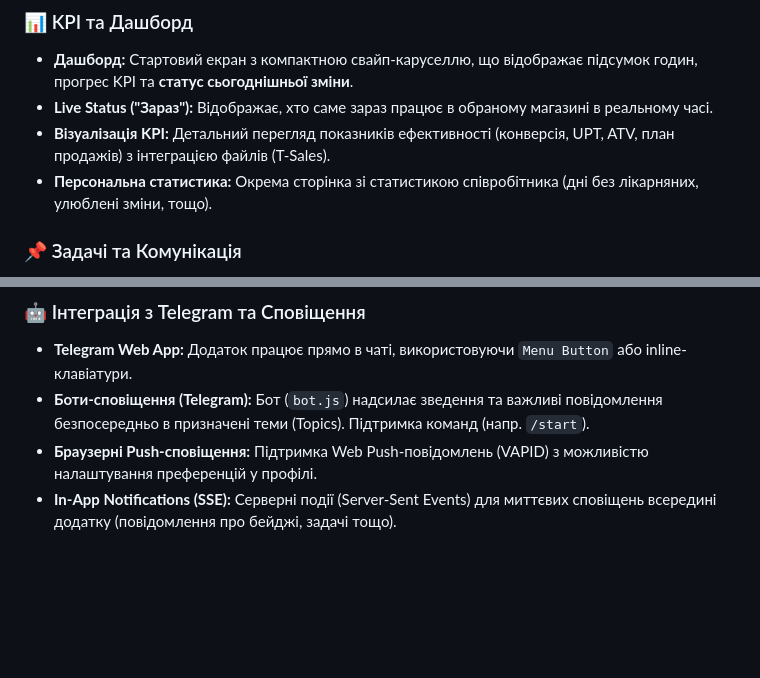
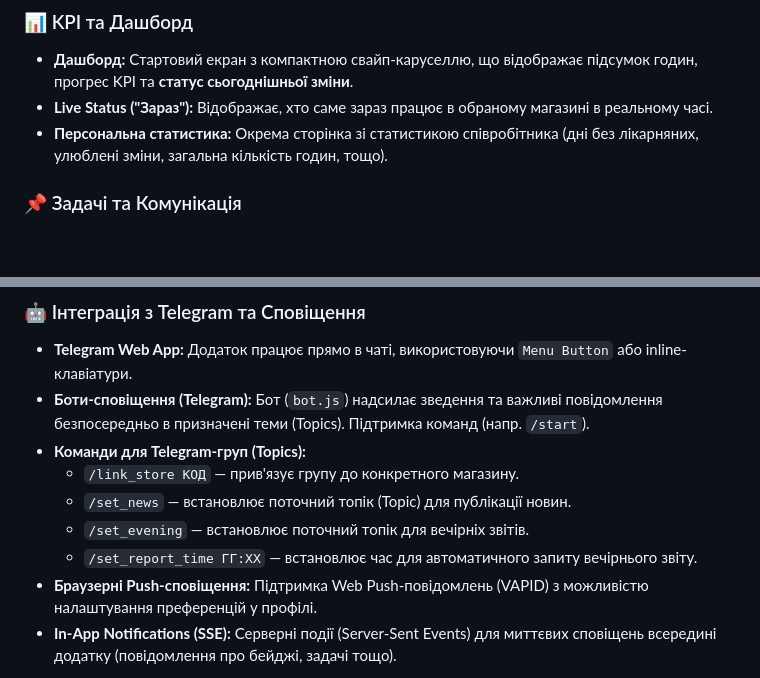
Before and after one commit to Stanistryit/shifter-app, a Markdown page: README.md, 2 parts joined by grey strips. Rendered like a GitHub page; blank space fills up the shorter version.

Commit message:
docs: correct KPI info and add telegram commands in README.md

```diff
--- a/README.md
+++ b/README.md
@@ -20,8 +20,7 @@
 ### 📊 KPI та Дашборд
 * **Дашборд:** Стартовий екран з компактною свайп-каруселлю, що відображає підсумок годин, прогрес KPI та **статус сьогоднішньої зміни**.
 * **Live Status ("Зараз"):** Відображає, хто саме зараз працює в обраному магазині в реальному часі.
-* **Візуалізація KPI:** Детальний перегляд показників ефективності (конверсія, UPT, ATV, план продажів) з інтеграцією файлів (T-Sales).
-* **Персональна статистика:** Окрема сторінка зі статистикою співробітника (дні без лікарняних, улюблені зміни, тощо).
+* **Персональна статистика:** Окрема сторінка зі статистикою співробітника (дні без лікарняних, улюблені зміни, загальна кількість годин, тощо).
 
 ### 📌 Задачі та Комунікація
 * **Задачі (Todo List):** Адміністратори та SM можуть призначати завдання співробітникам (або групам). Трекінг виконання (В процесі, Виконано, Відкладено) з підтримкою дедлайнів.
@@ -53,6 +52,11 @@
 ### 🤖 Інтеграція з Telegram та Сповіщення
 * **Telegram Web App:** Додаток працює прямо в чаті, використовуючи `Menu Button` або inline-клавіатури.
 * **Боти-сповіщення (Telegram):** Бот (`bot.js`) надсилає зведення та важливі повідомлення безпосередньо в призначені теми (Topics). Підтримка команд (напр. `/start`).
+* **Команди для Telegram-груп (Topics):**
+  * `/link_store КОД` — прив'язує групу до конкретного магазину.
+  * `/set_news` — встановлює поточний топік (Topic) для публікації новин.
+  * `/set_evening` — встановлює поточний топік для вечірніх звітів.
+  * `/set_report_time ГГ:ХХ` — встановлює час для автоматичного запиту вечірнього звіту.
 * **Браузерні Push-сповіщення:** Підтримка Web Push-повідомлень (VAPID) з можливістю налаштування преференцій у профілі.
 * **In-App Notifications (SSE):** Серверні події (Server-Sent Events) для миттєвих сповіщень всередині додатку (повідомлення про бейджі, задачі тощо).
 
```
